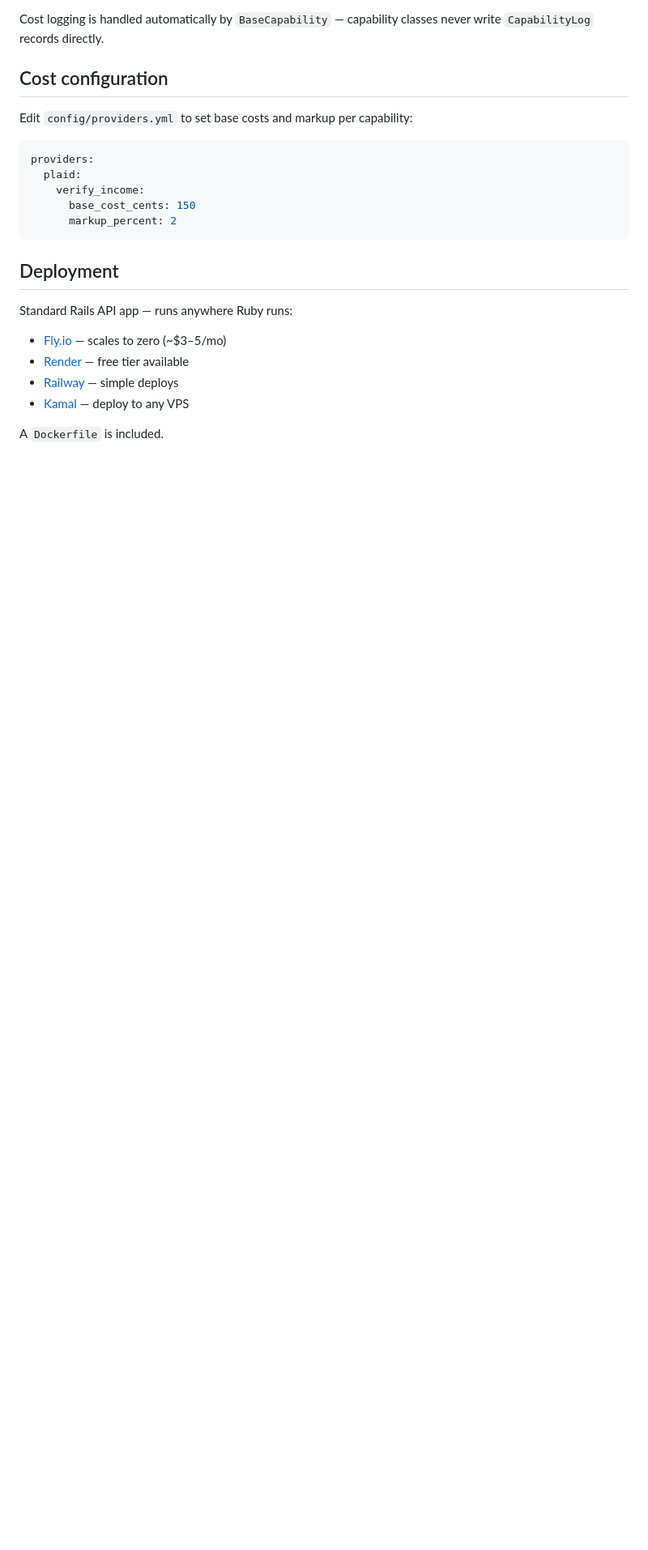
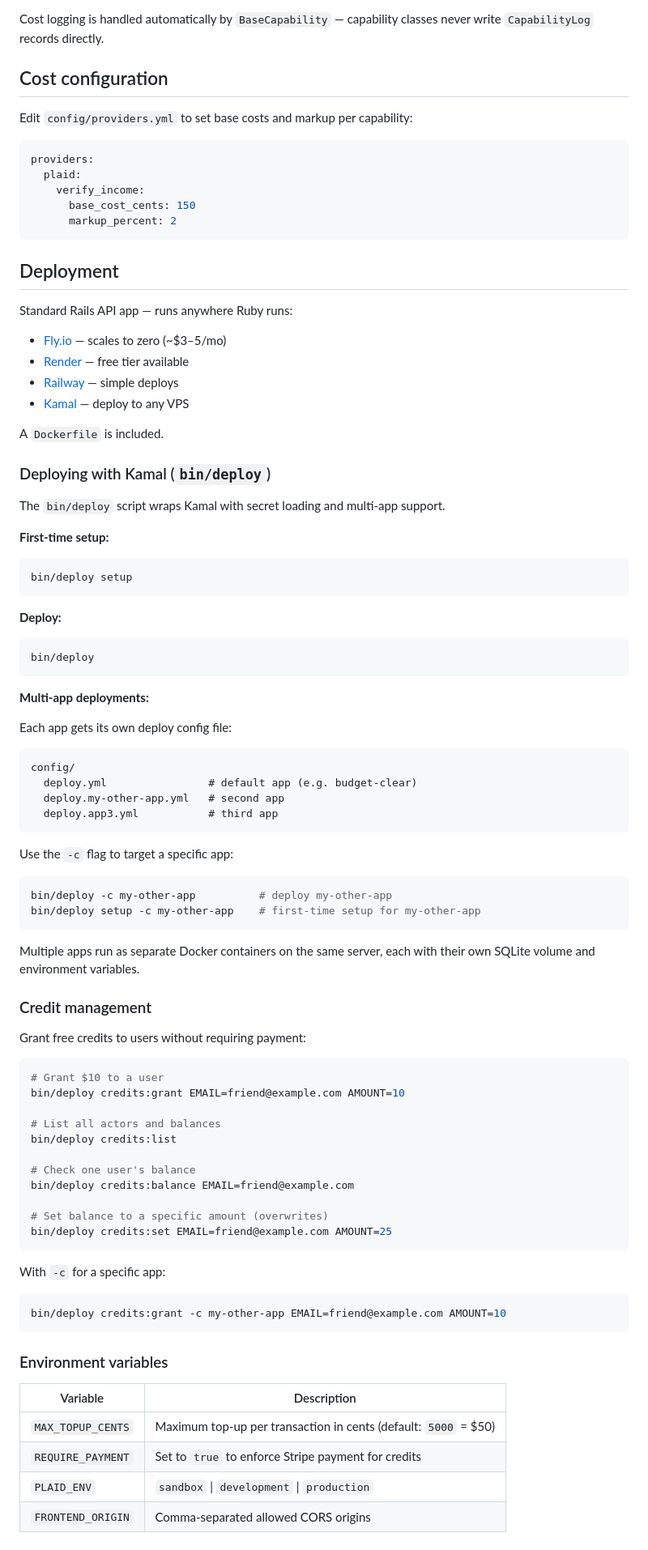
Before and after one commit to emerson-argueta/browser-metered-proxy, a Markdown page: README.md, the part around the change. Shown at 81% size. Rendered like a GitHub page; blank space fills up the shorter version.

Commit message:
Update README: multi-app deployment, -c flag, credit management

````diff
--- a/README.md
+++ b/README.md
@@ -207,3 +207,67 @@ Standard Rails API app — runs anywhere Ruby runs:
 - [Kamal](https://kamal-deploy.org) — deploy to any VPS
 
 A `Dockerfile` is included.
+
+### Deploying with Kamal (`bin/deploy`)
+
+The `bin/deploy` script wraps Kamal with secret loading and multi-app support.
+
+**First-time setup:**
+```bash
+bin/deploy setup
+```
+
+**Deploy:**
+```bash
+bin/deploy
+```
+
+**Multi-app deployments:**
+
+Each app gets its own deploy config file:
+```
+config/
+  deploy.yml                # default app (e.g. budget-clear)
+  deploy.my-other-app.yml   # second app
+  deploy.app3.yml           # third app
+```
+
+Use the `-c` flag to target a specific app:
+```bash
+bin/deploy -c my-other-app          # deploy my-other-app
+bin/deploy setup -c my-other-app    # first-time setup for my-other-app
+```
+
+Multiple apps run as separate Docker containers on the same server, each with their own SQLite volume and environment variables.
+
+### Credit management
+
+Grant free credits to users without requiring payment:
+
+```bash
+# Grant $10 to a user
+bin/deploy credits:grant EMAIL=friend@example.com AMOUNT=10
+
+# List all actors and balances
+bin/deploy credits:list
+
+# Check one user's balance
+bin/deploy credits:balance EMAIL=friend@example.com
+
+# Set balance to a specific amount (overwrites)
+bin/deploy credits:set EMAIL=friend@example.com AMOUNT=25
+```
+
+With `-c` for a specific app:
+```bash
+bin/deploy credits:grant -c my-other-app EMAIL=friend@example.com AMOUNT=10
+```
+
+### Environment variables
+
+| Variable | Description |
+|----------|-------------|
+| `MAX_TOPUP_CENTS` | Maximum top-up per transaction in cents (default: `5000` = $50) |
+| `REQUIRE_PAYMENT` | Set to `true` to enforce Stripe payment for credits |
+| `PLAID_ENV` | `sandbox` \| `development` \| `production` |
+| `FRONTEND_ORIGIN` | Comma-separated allowed CORS origins |
````
